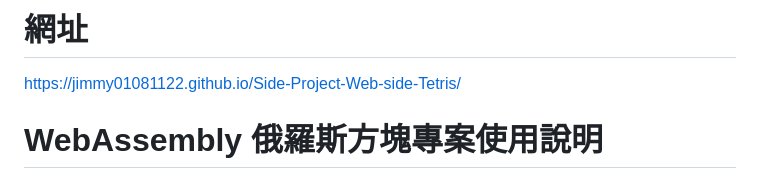
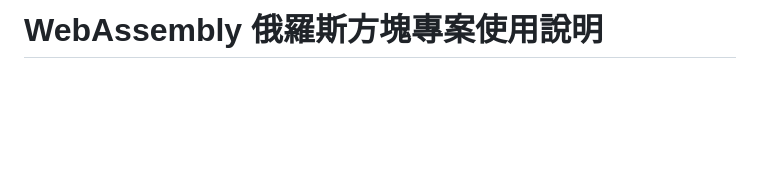
Before and after one commit to jimmy01081122/Side-Project-Web-side-Tetris, a Markdown page: README.md, the part around the change. GitHub-like rendering; blank space fills up the shorter version.

```diff
--- a/README.md
+++ b/README.md
@@ -1,7 +1,5 @@
 <!-- 檔案：README.md | 作者：JimmyChang | 日期：2025/11/24 | Design to Learning (Just for Fun) -->
 
-# 網址
-https://jimmy01081122.github.io/Side-Project-Web-side-Tetris/
 
 # WebAssembly 俄羅斯方塊專案使用說明
 
```
